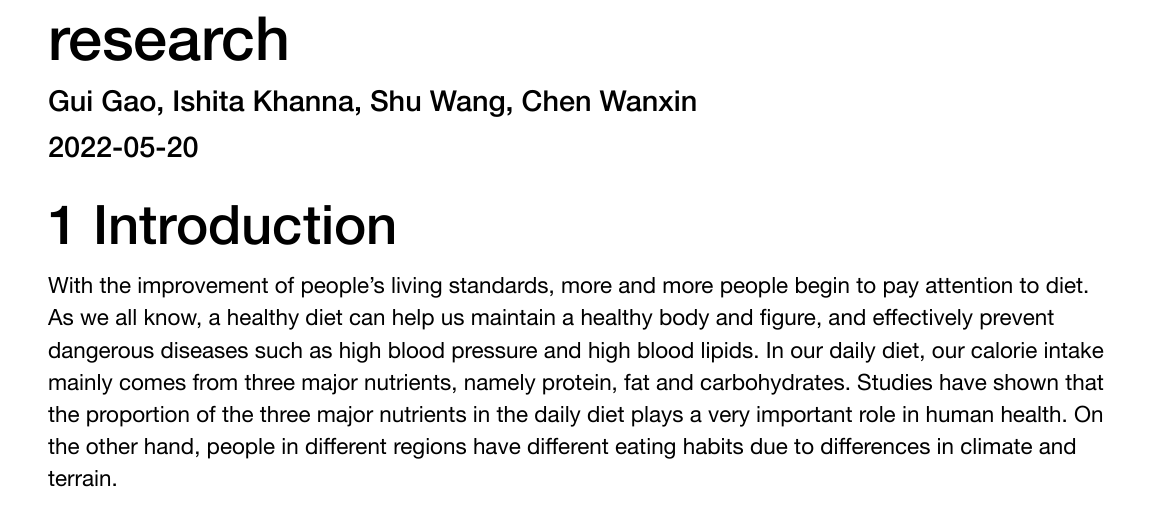
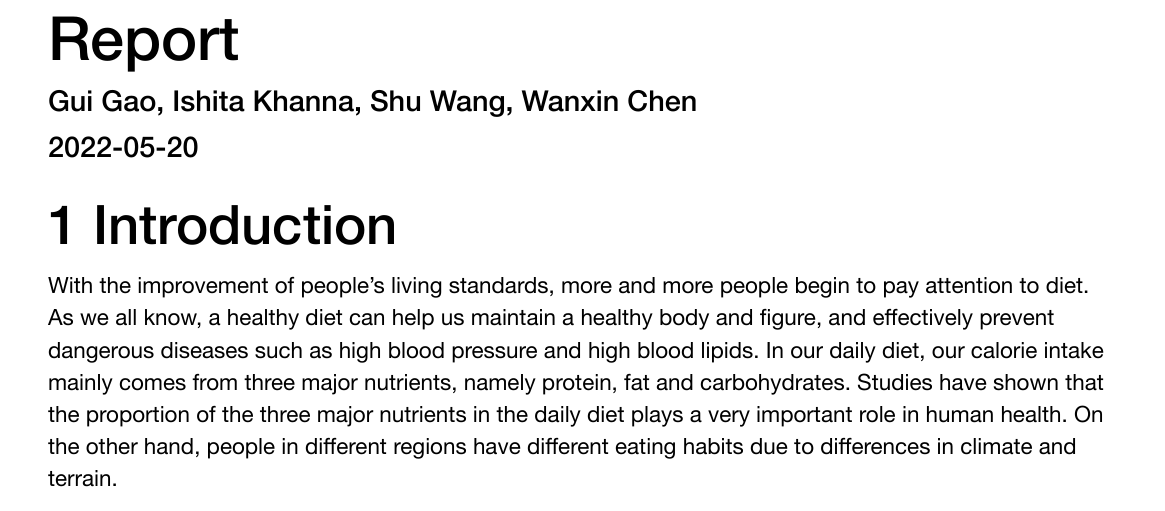
Before and after one commit to wche0156/assignment4-group1, an R Markdown document (report.Rmd): part of page 1 of 23, cut at the place of the change. The pictures show the output file report.PDF that the author committed with the source.

Commit message:
modify author name

```diff
--- a/report.Rmd
+++ b/report.Rmd
@@ -1,6 +1,6 @@
 ---
-title: "research"
-author: Gui Gao, Ishita Khanna, Shu Wang, Chen Wanxin
+title: "Report"
+author: Gui Gao, Ishita Khanna, Shu Wang, Wanxin Chen
 output:
   bookdown::html_document2: default
   bookdown::pdf_document2: default
```
Also changed, not shown: report.PDF.
